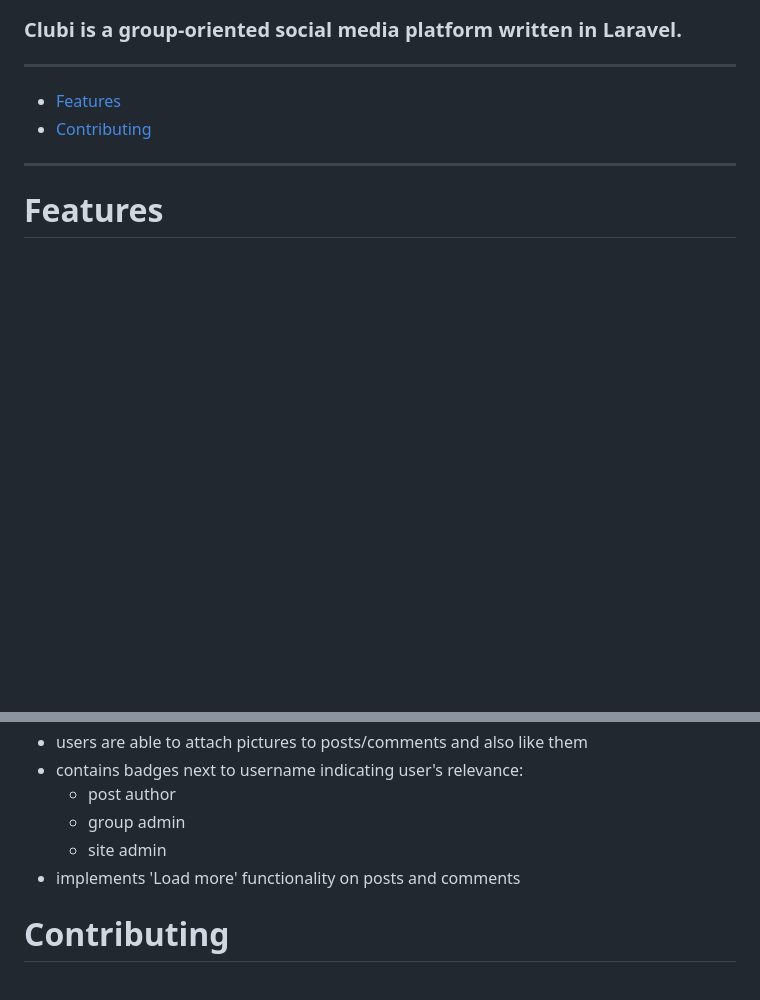
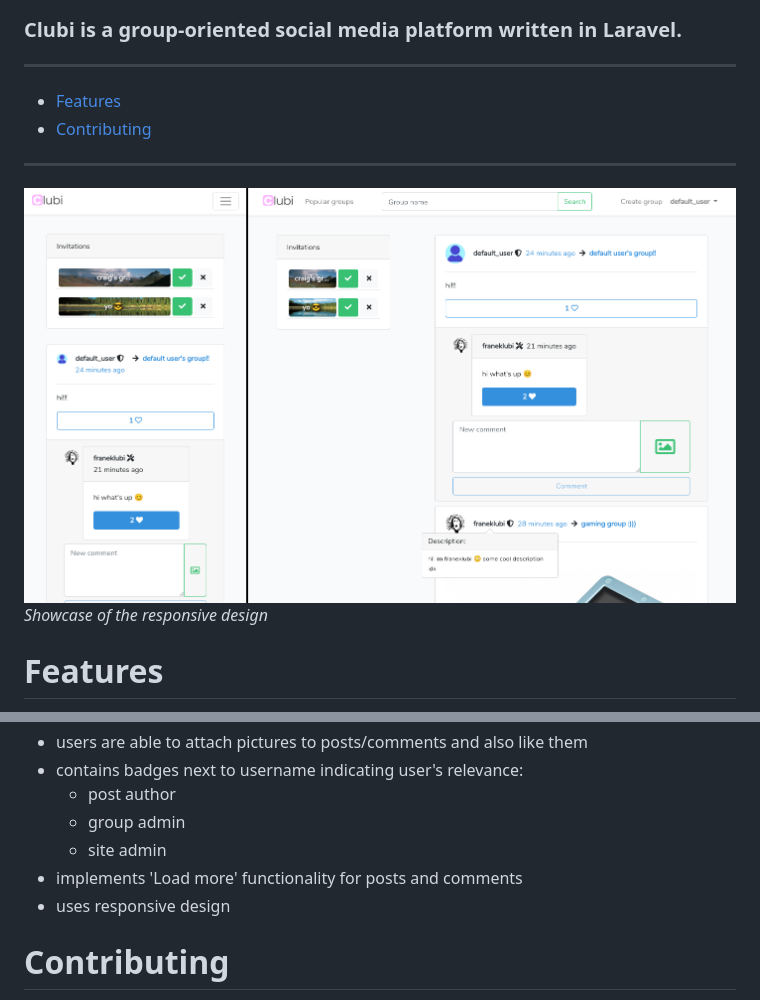
Before and after one commit to franeklubi/clubi, a Markdown page: README.md, 2 parts joined by grey strips. Drawn GitHub-style; pictures changed too: assets/responsive.png (added); blank space fills up the shorter version.

Commit message:
Add a mention of the responsive design to README

```diff
--- a/README.md
+++ b/README.md
@@ -8,6 +8,9 @@
 * [Features](#features)
 * [Contributing](#contributing)
 ---
+
+![responsive.png](./assets/responsive.png)
+*Showcase of the responsive design*
 
 # Features
 * allows for easy (public or private) group creation and management
@@ -21,7 +24,8 @@
     - post author
     - group admin
     - site admin
-* implements 'Load more' functionality on posts and comments
+* implements 'Load more' functionality for posts and comments
+* uses responsive design
 
 # Contributing
 
```
